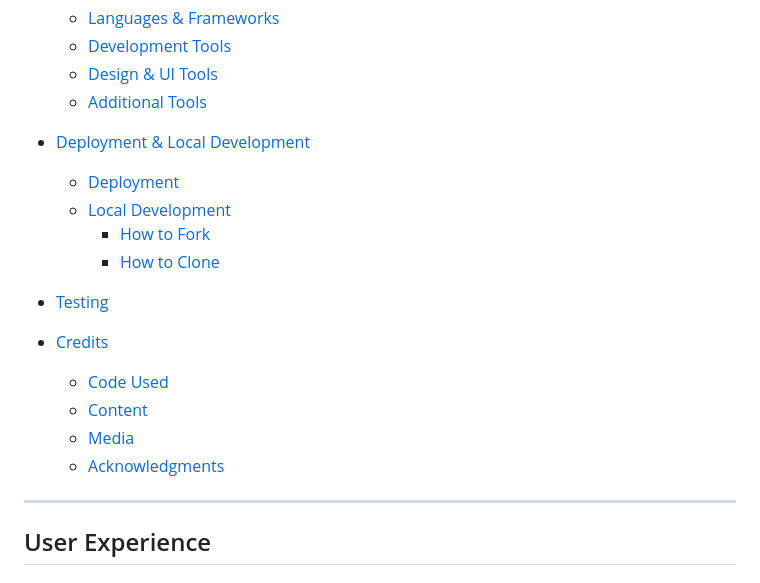
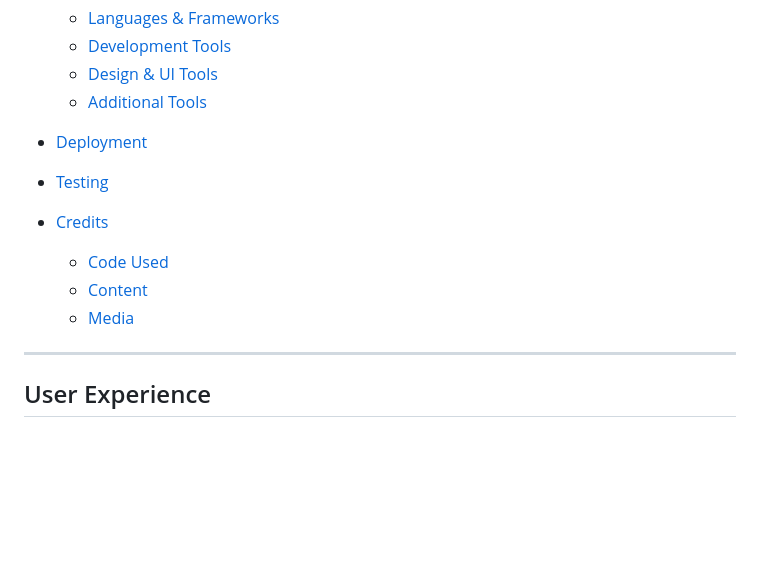
Before and after one commit to Gary-Burke/the-garden-gallery, a Markdown page: README.md, the part around one of its changes. Drawn GitHub-style; blank space fills up the shorter version.

```diff
--- a/README.md
+++ b/README.md
@@ -29,11 +29,7 @@ The live website can be viewed here: [The Garden Gallery](https://gary-burke.git
   * [Design & UI Tools](#design--ui-tools)
   * [Additional Tools](#additional-tools)
 
-* [Deployment & Local Development](#deployment--local-development)
-  * [Deployment](#deployment)
-  * [Local Development](#local-development)
-    * [How to Fork](#how-to-fork)
-    * [How to Clone](#how-to-clone)
+* [Deployment](#deployment)
 
 * [Testing](#testing)
 
@@ -41,7 +37,7 @@ The live website can be viewed here: [The Garden Gallery](https://gary-burke.git
   * [Code Used](#code-used)
   * [Content](#content)
   * [Media](#media)
-  * [Acknowledgments](#acknowledgments)
+
 ---
 
 ## User Experience
```
Also changed, not shown: other parts of README.md (+32 -46 lines).
